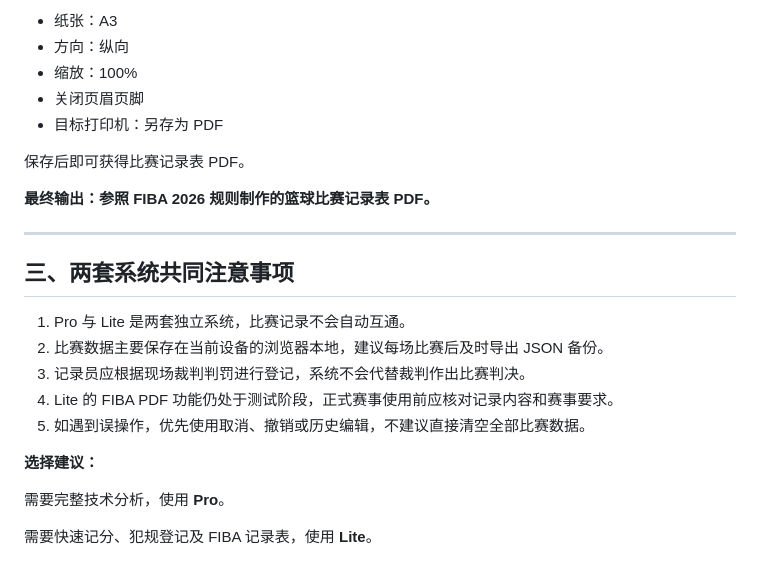
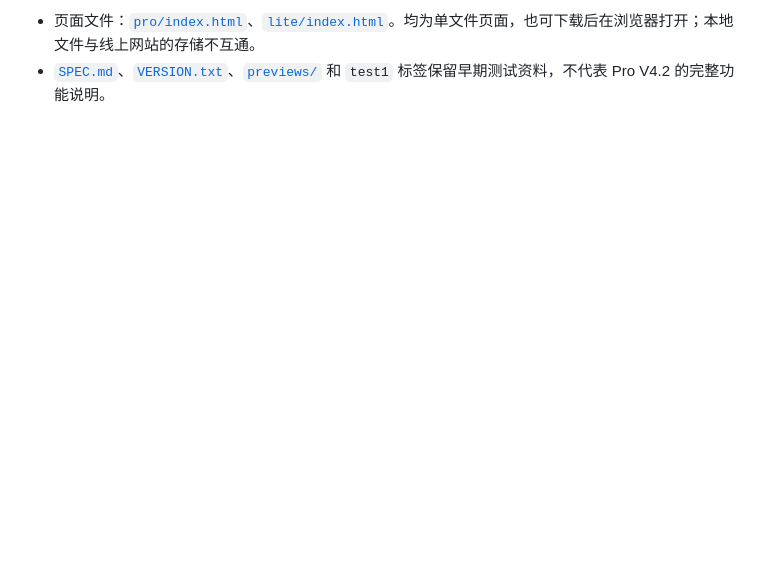
Before and after one commit to yyysheng/basketballrecord, a Markdown page: README.md, the part around one of its changes. Drawn GitHub-style; blank space fills up the shorter version.

Commit message:
Update README with CourtFlow Pro V4.2 usage guide

```diff
--- a/README.md
+++ b/README.md
@@ -127,25 +97,2 @@ CourtFlow 提供两套独立的篮球比赛记录系统，分别用于完整技
-- 纸张：A3
-- 方向：纵向
-- 缩放：100%
-- 关闭页眉页脚
-- 目标打印机：另存为 PDF
-
-保存后即可获得比赛记录表 PDF。
-
-**最终输出：参照 FIBA 2026 规则制作的篮球比赛记录表 PDF。**
-
----
-
-## 三、两套系统共同注意事项
-
-1. Pro 与 Lite 是两套独立系统，比赛记录不会自动互通。
-2. 比赛数据主要保存在当前设备的浏览器本地，建议每场比赛后及时导出 JSON 备份。
-3. 记录员应根据现场裁判判罚进行登记，系统不会代替裁判作出比赛判决。
-4. Lite 的 FIBA PDF 功能仍处于测试阶段，正式赛事使用前应核对记录内容和赛事要求。
-5. 如遇到误操作，优先使用取消、撤销或历史编辑，不建议直接清空全部比赛数据。
-
-**选择建议：**
-
-需要完整技术分析，使用 **Pro**。
-
-需要快速记分、犯规登记及 FIBA 记录表，使用 **Lite**。
+- 页面文件：[`pro/index.html`](pro/index.html)、[`lite/index.html`](lite/index.html)。均为单文件页面，也可下载后在浏览器打开；本地文件与线上网站的存储不互通。
+- [`SPEC.md`](SPEC.md)、[`VERSION.txt`](VERSION.txt)、[`previews/`](previews/) 和 `test1` 标签保留早期测试资料，不代表 Pro V4.2 的完整功能说明。
```
Also changed, not shown: other parts of README.md (+66 -96 lines).
